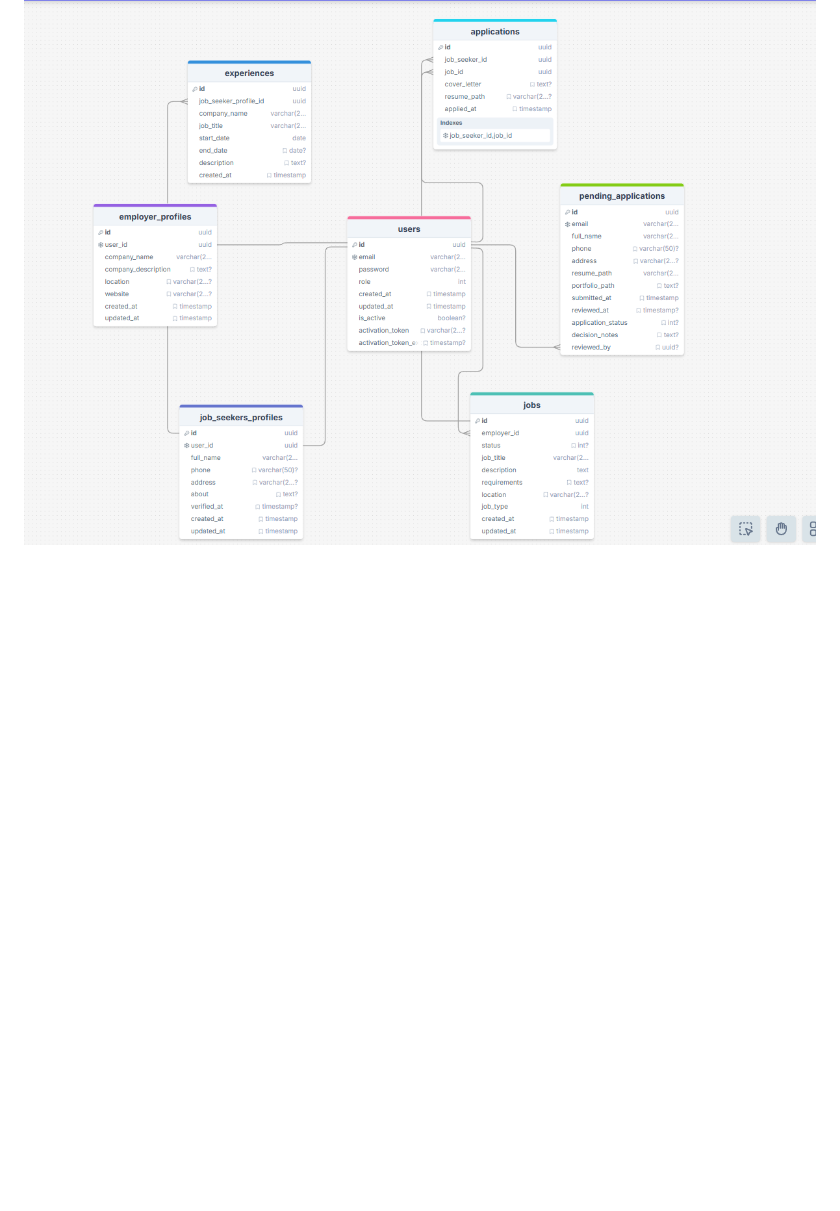
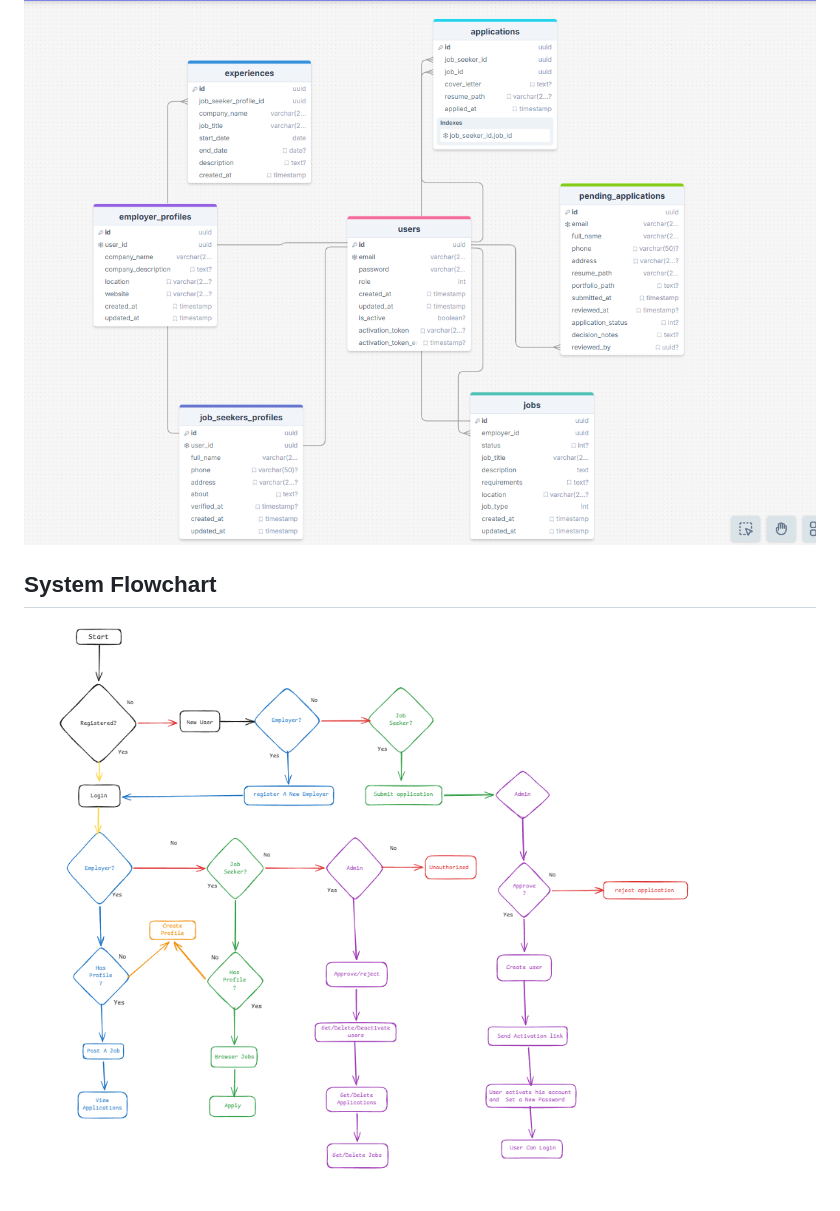
Before and after one commit to MahmoudAlHaj4/Lably, a Markdown page: README.md, the part around the change. GitHub-like rendering; pictures changed too: assets/flowchart.png (added); blank space fills up the shorter version.

Commit message:
docs: add system flowchart to README

```diff
--- a/README.md
+++ b/README.md
@@ -8,3 +8,7 @@ Lably is a specialized job board for the dental technology industry. It connects
 ### ER Diagram
 
 ![Lably ER Diagram](./assets/er-diagram.png)
+
+## System Flowchart
+
+![System Flowchart](./assets/flowchart.png)
```
